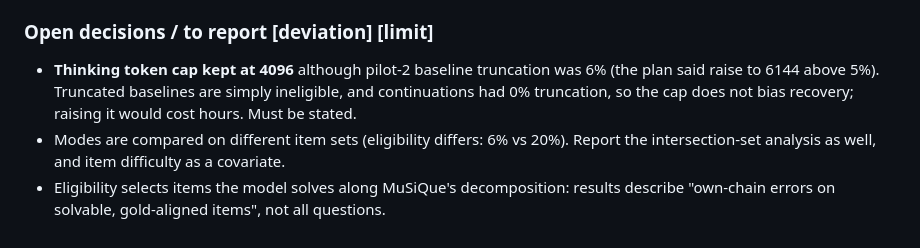
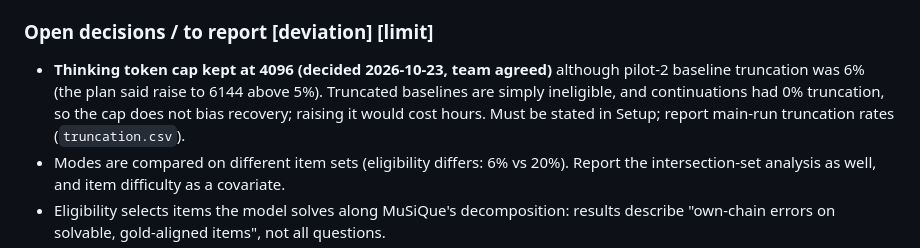
Before and after one commit to Sky00raider/position-fragility, a Markdown page: docs/HISTORY.md, the part around the change. Drawn GitHub-style.

Commit message:
Record decision: keep thinking cap at 4096
Co-Authored-By: Claude Opus 5.5 <noreply@anthropic.com>

```diff
--- a/docs/HISTORY.md
+++ b/docs/HISTORY.md
@@ -181,9 +181,10 @@ Expected eligible: ~350–450 (nothink), ~300 (think). Launched with `scripts/ov
 (order: Qwen nothink → Qwen think → Llama).
 
 ### Open decisions / to report **[deviation] [limit]**
-- **Thinking token cap kept at 4096** although pilot-2 baseline truncation was 6% (the plan said
-  raise to 6144 above 5%). Truncated baselines are simply ineligible, and continuations had 0%
-  truncation, so the cap does not bias recovery; raising it would cost hours. Must be stated.
+- **Thinking token cap kept at 4096 (decided 2026-10-23, team agreed)** although pilot-2 baseline
+  truncation was 6% (the plan said raise to 6144 above 5%). Truncated baselines are simply
+  ineligible, and continuations had 0% truncation, so the cap does not bias recovery; raising it
+  would cost hours. Must be stated in Setup; report main-run truncation rates (`truncation.csv`).
 - Modes are compared on different item sets (eligibility differs: 6% vs 20%). Report the
   intersection-set analysis as well, and item difficulty as a covariate.
 - Eligibility selects items the model solves along MuSiQue's decomposition: results describe
```
